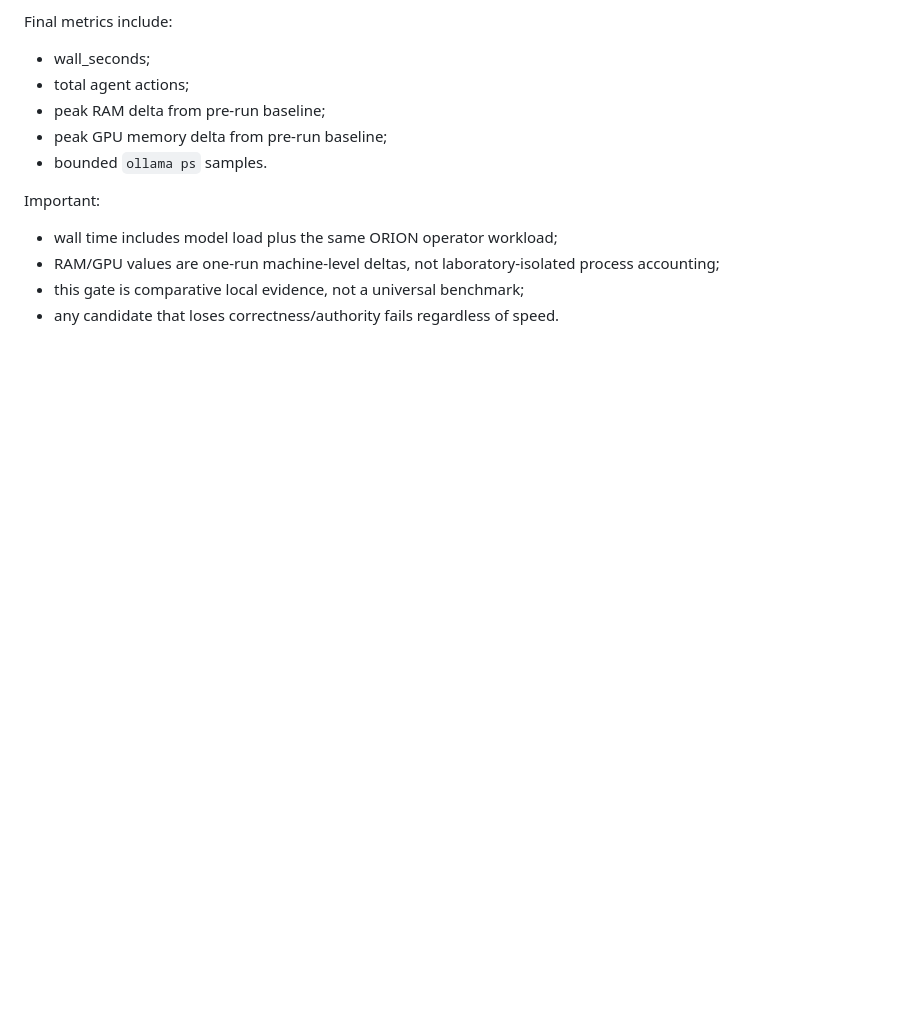
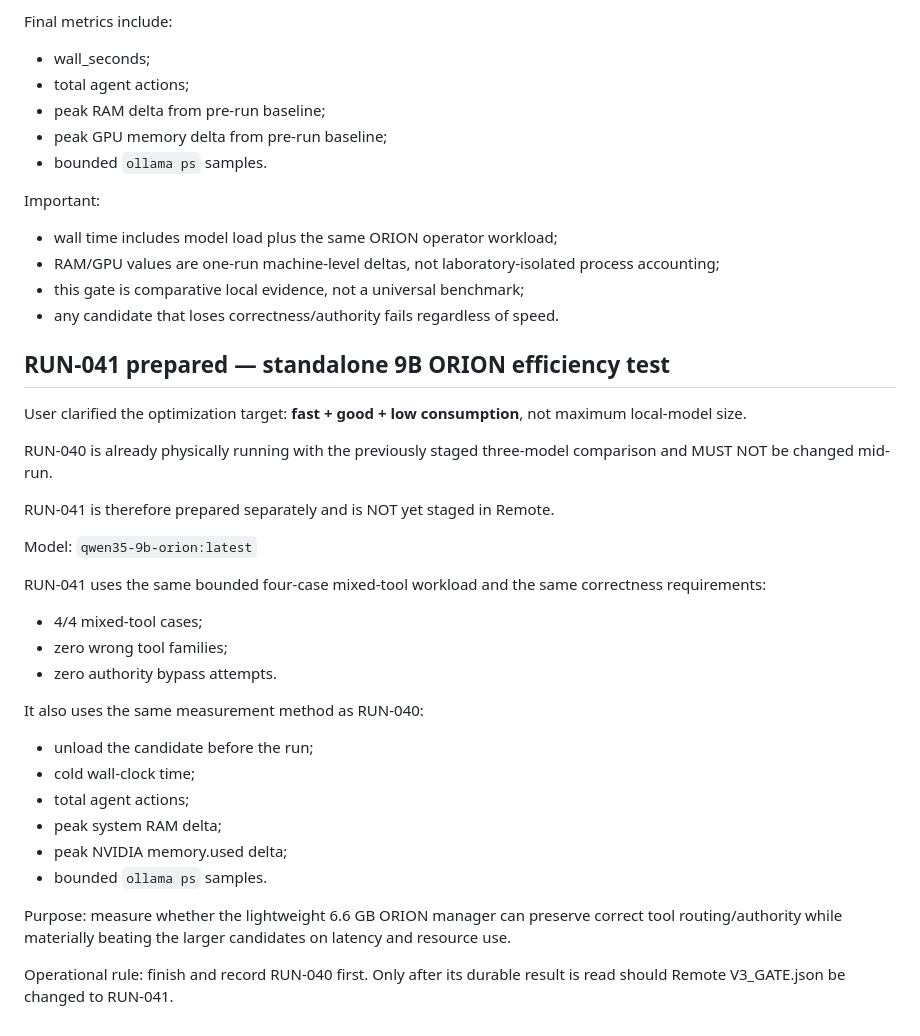
Before and after one commit to Sadusor/ORION-V3, a Markdown page: docs/CURRENT_HANDOFF.md, the part around the change. Drawn GitHub-style; blank space fills up the shorter version.

Commit message:
docs: prepare standalone RUN-041 9B efficiency test

```diff
--- a/docs/CURRENT_HANDOFF.md
+++ b/docs/CURRENT_HANDOFF.md
@@ -1140,3 +1140,40 @@ Important:
   process accounting;
 - this gate is comparative local evidence, not a universal benchmark;
 - any candidate that loses correctness/authority fails regardless of speed.
+
+
+## RUN-041 prepared — standalone 9B ORION efficiency test
+
+User clarified the optimization target:
+**fast + good + low consumption**, not maximum local-model size.
+
+RUN-040 is already physically running with the previously staged three-model
+comparison and MUST NOT be changed mid-run.
+
+RUN-041 is therefore prepared separately and is NOT yet staged in Remote.
+
+Model:
+`qwen35-9b-orion:latest`
+
+RUN-041 uses the same bounded four-case mixed-tool workload and the same
+correctness requirements:
+- 4/4 mixed-tool cases;
+- zero wrong tool families;
+- zero authority bypass attempts.
+
+It also uses the same measurement method as RUN-040:
+- unload the candidate before the run;
+- cold wall-clock time;
+- total agent actions;
+- peak system RAM delta;
+- peak NVIDIA memory.used delta;
+- bounded `ollama ps` samples.
+
+Purpose:
+measure whether the lightweight 6.6 GB ORION manager can preserve correct
+tool routing/authority while materially beating the larger candidates on
+latency and resource use.
+
+Operational rule:
+finish and record RUN-040 first. Only after its durable result is read should
+Remote V3_GATE.json be changed to RUN-041.
```
